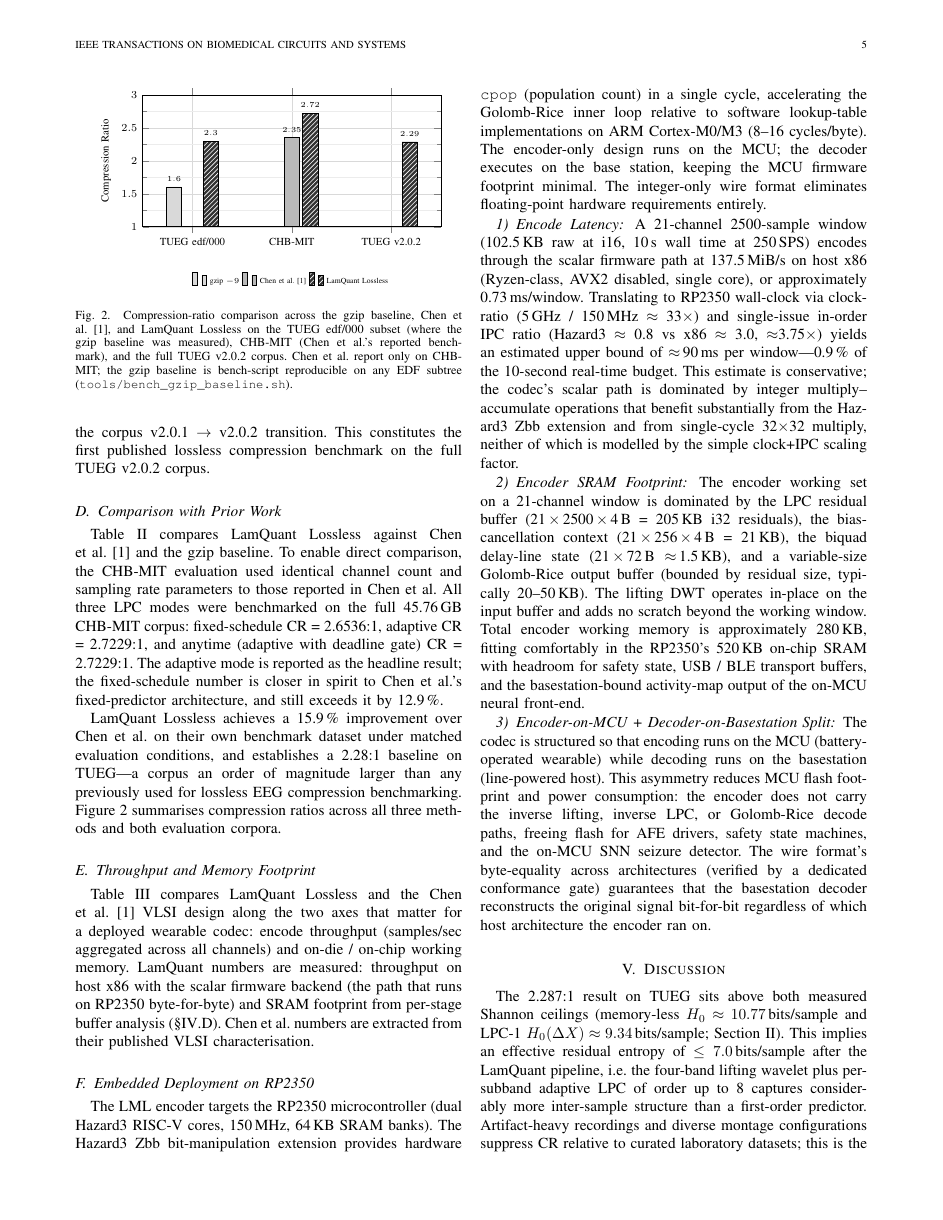
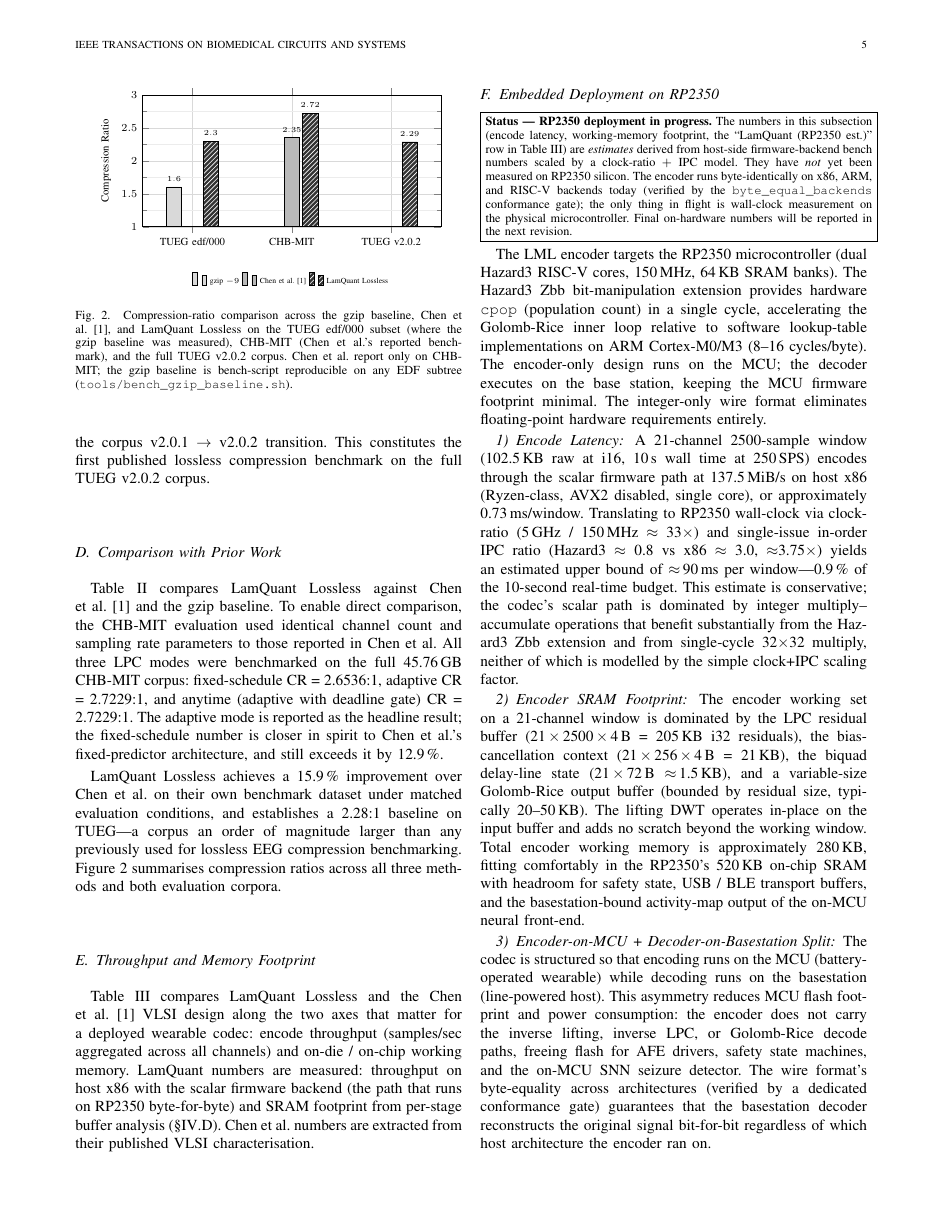
Before and after one commit to Quitetall/LamQuant-Lossless, a LaTeX paper (docs/paper/lamquant_lossless.tex): page 5 of 10. Compiled offline with pdfLaTeX.

Commit message:
paper §IV.D: flag RP2350 numbers as ESTIMATE (silicon deployment in progress)
User feedback: reviewers might miss the 'estimate' qualifier
on RP2350 throughput. Made it impossible to overlook:

  1. Boxed status banner at top of §IV.D explicitly states
     'RP2350 deployment in progress' and that all numbers in
     the subsection are estimates derived from host-side firmware-
     backend bench scaled by clock-ratio + IPC, NOT measured
     on physical silicon.

  2. Table III caption now reads 'RP2350 row is an estimate,
     not yet measured on silicon; see §IV.D'.

  3. Table III rows labeled inline: 'host scalar, measured' vs
     'RP2350, estimated' for instant reviewer-visible
     disambiguation.

  4. Table III footnote rewritten to lead with bold 'Estimated,
     not measured' and state on-silicon deployment is in
     progress with revision commitment.

What does NOT change: the byte-equality conformance gate
across x86/ARM/RISC-V backends IS verified (the codec runs
byte-identically on all three today); only wall-clock
measurement on RP2350 is pending.

Co-Authored-By: Claude Opus 4.7 (1M context) <noreply@anthropic.com>

```diff
--- a/docs/paper/lamquant_lossless.tex
+++ b/docs/paper/lamquant_lossless.tex
@@ -688,6 +693,23 @@ LamQuant (RP2350 est.)$^\flat$ & $\approx$\,1.1\,Msa/s & 280 & Hazard3 150\,MHz
 \end{table*}
 
 \subsection{Embedded Deployment on RP2350}
+\noindent\fbox{\parbox{\columnwidth}{\footnotesize
+\textbf{Status — RP2350 deployment in progress.} The numbers in
+this subsection (encode latency, working-memory footprint, the
+``LamQuant (RP2350 est.)'' row in
+Table~\ref{tab:speed-mem}) are \emph{estimates} derived from
+host-side firmware-backend bench numbers scaled by a clock-ratio
+$+$ IPC model. They have \emph{not} yet been measured on RP2350
+silicon. The encoder runs byte-identically on x86, ARM, and
+RISC-V backends today (verified by the
+\texttt{byte\_equal\_backends} conformance gate); the only thing
+in flight is wall-clock measurement on the physical
+microcontroller. Final on-hardware numbers will be reported in
+the next revision.
+}}
+
+\vspace{0.4em}
+
 The LML encoder targets the RP2350 microcontroller (dual Hazard3
 RISC-V cores, 150\,MHz, 64\,KB SRAM banks). The Hazard3 Zbb
 bit-manipulation extension provides hardware \texttt{cpop}
```
Also changed, not shown: docs/paper/lamquant_lossless.tex (13 more changed lines).
